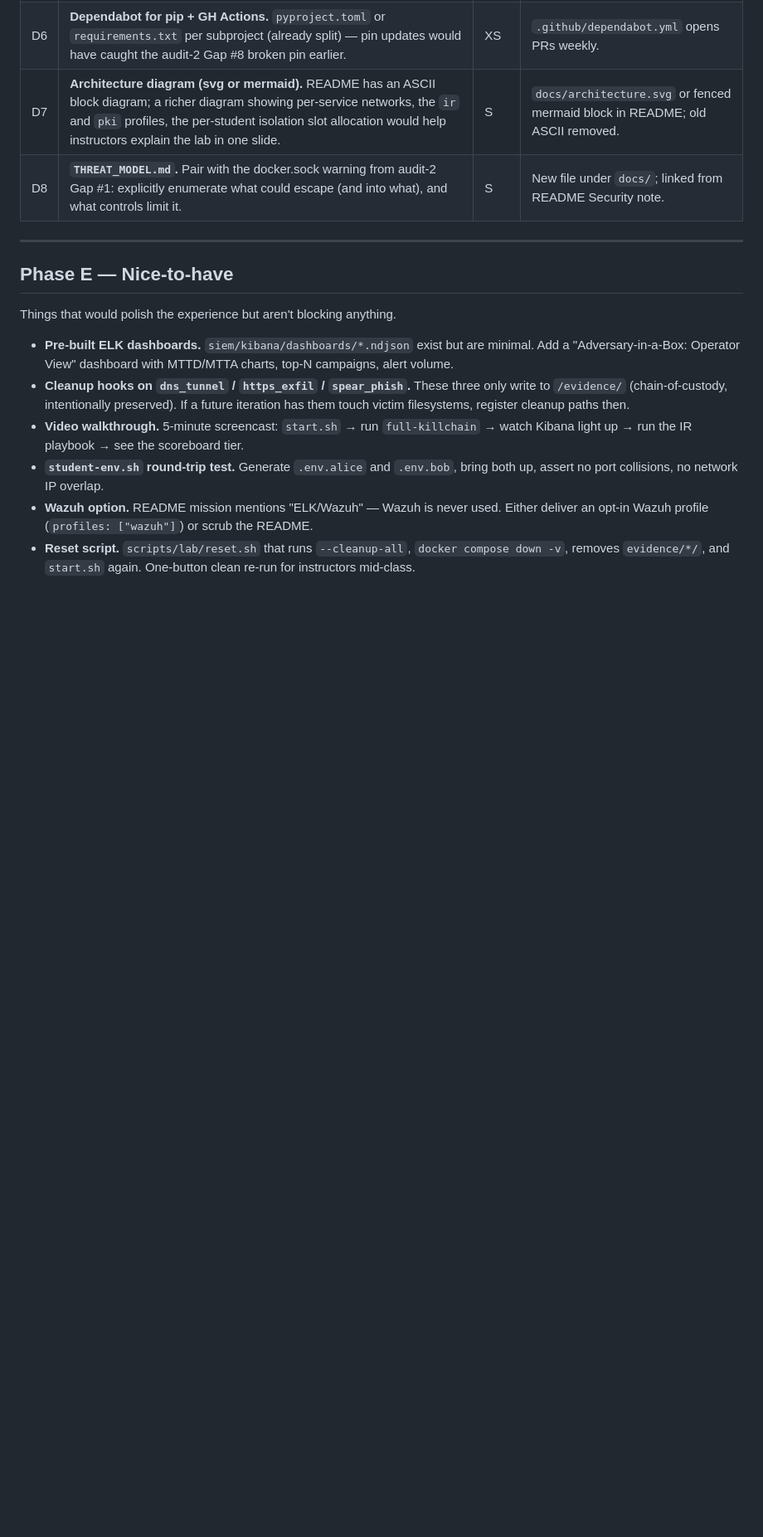
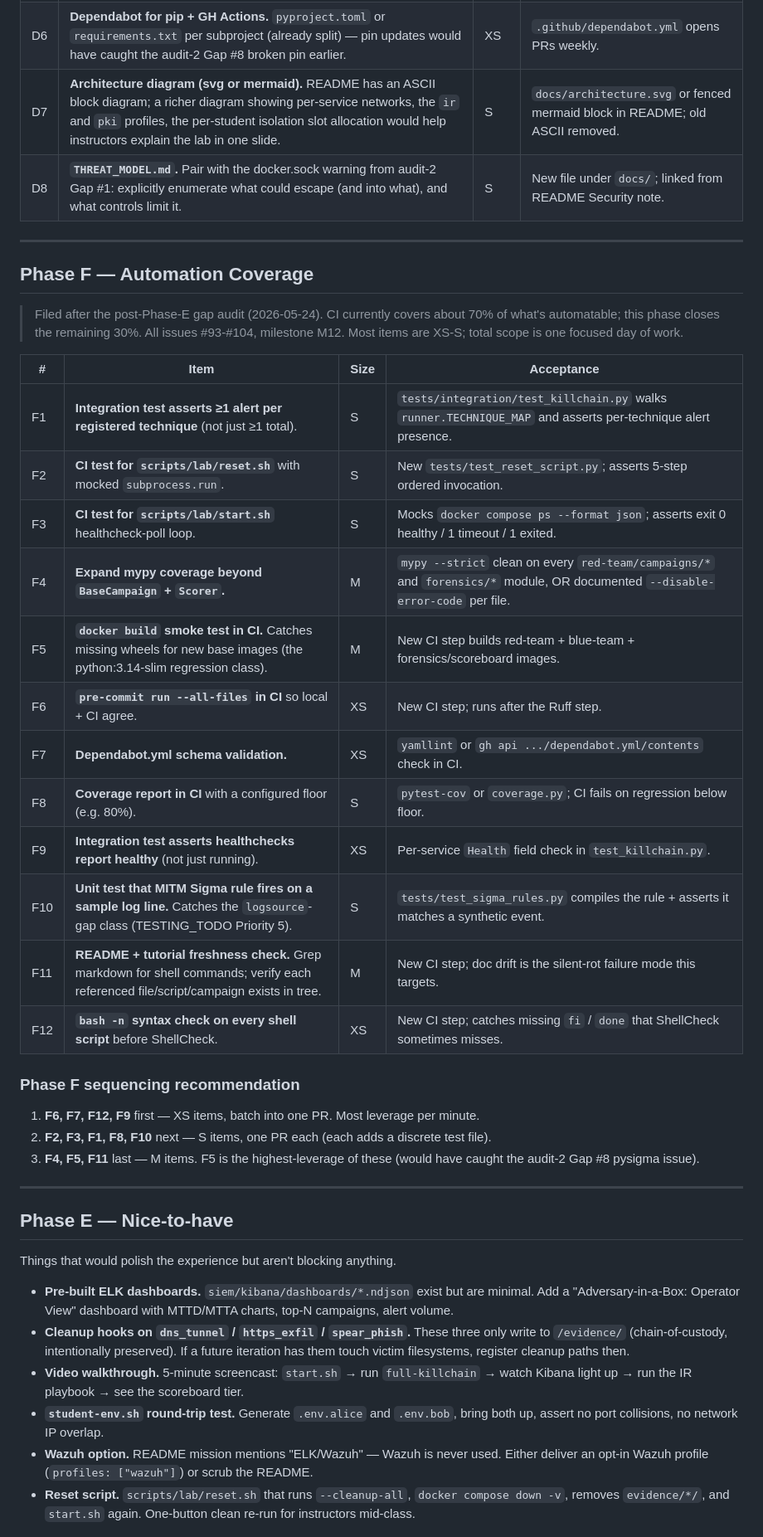
Before and after one commit to voltron-1/Adversary-in-a-box, a Markdown page: docs/IMPLEMENTATION_PLAN.md, the part around one of its changes. Shown at 83% size. Rendered like a GitHub page; blank space fills up the shorter version.

Commit message:
plan: add Phase F (Automation Coverage) -- 12 CI gaps
Post-Phase-E gap audit (2026-05-24) found ~12 places where CI could
catch a regression class but currently doesn't. Filed as M12 with
issues #93-#104. Total scope is one focused day; most items XS-S.

  * F1-F3: CI tests for the operational verbs (start.sh, reset.sh)
    and per-technique integration coverage. Phase C7 + E6 shipped
    code with zero CI; this closes it.
  * F4-F5: type + build coverage expansion. F4 widens mypy strict
    beyond the 2 modules audited in C3; F5 adds docker build to CI
    (would have caught audit-2 Gap #8 + Phase A1 pyyaml conflict
    before they hit dev boxes).
  * F6, F12: local-vs-CI parity (pre-commit + bash -n).
  * F7-F9: small checks that catch silent regressions (dependabot
    yaml syntax, coverage floor, healthcheck-state assertion).
  * F10: closes the MITM Sigma logsource gap test (TESTING_TODO
    Priority 5) at the unit-test level.
  * F11: README + tutorial freshness check -- catches doc drift,
    which is the most common silent-rot failure mode.

Sequencing rec added: XS batch first, S items second, M items last.
Plan notes that v0.2.1 is NOT gated on Phase F -- it ships
independently as a "dependency bumps blessed" release.

Co-Authored-By: Claude Opus 4.7 (1M context) <noreply@anthropic.com>

```diff
--- a/docs/IMPLEMENTATION_PLAN.md
+++ b/docs/IMPLEMENTATION_PLAN.md
@@ -97,6 +97,36 @@ README badge claims Security+ SY0-701; the cert spans 5 domains; only
 
 ---
 
+## Phase F — Automation Coverage
+
+> Filed after the post-Phase-E gap audit (2026-05-24). CI currently
+> covers about 70% of what's automatable; this phase closes the
+> remaining 30%. All issues #93-#104, milestone M12. Most items are
+> XS-S; total scope is one focused day of work.
+
+| # | Item | Size | Acceptance |
+|---|---|---|---|
+| F1 | **Integration test asserts ≥1 alert per registered technique** (not just ≥1 total). | S | `tests/integration/test_killchain.py` walks `runner.TECHNIQUE_MAP` and asserts per-technique alert presence. |
+| F2 | **CI test for `scripts/lab/reset.sh`** with mocked `subprocess.run`. | S | New `tests/test_reset_script.py`; asserts 5-step ordered invocation. |
+| F3 | **CI test for `scripts/lab/start.sh`** healthcheck-poll loop. | S | Mocks `docker compose ps --format json`; asserts exit 0 healthy / 1 timeout / 1 exited. |
+| F4 | **Expand mypy coverage beyond `BaseCampaign` + `Scorer`.** | M | `mypy --strict` clean on every `red-team/campaigns/*` and `forensics/*` module, OR documented `--disable-error-code` per file. |
+| F5 | **`docker build` smoke test in CI.** Catches missing wheels for new base images (the python:3.14-slim regression class). | M | New CI step builds red-team + blue-team + forensics/scoreboard images. |
+| F6 | **`pre-commit run --all-files` in CI** so local + CI agree. | XS | New CI step; runs after the Ruff step. |
+| F7 | **Dependabot.yml schema validation.** | XS | `yamllint` or `gh api .../dependabot.yml/contents` check in CI. |
+| F8 | **Coverage report in CI** with a configured floor (e.g. 80%). | S | `pytest-cov` or `coverage.py`; CI fails on regression below floor. |
+| F9 | **Integration test asserts healthchecks report healthy** (not just running). | XS | Per-service `Health` field check in `test_killchain.py`. |
+| F10 | **Unit test that MITM Sigma rule fires on a sample log line.** Catches the `logsource`-gap class (TESTING_TODO Priority 5). | S | `tests/test_sigma_rules.py` compiles the rule + asserts it matches a synthetic event. |
+| F11 | **README + tutorial freshness check.** Grep markdown for shell commands; verify each referenced file/script/campaign exists in tree. | M | New CI step; doc drift is the silent-rot failure mode this targets. |
+| F12 | **`bash -n` syntax check on every shell script** before ShellCheck. | XS | New CI step; catches missing `fi` / `done` that ShellCheck sometimes misses. |
+
+### Phase F sequencing recommendation
+
+1. **F6, F7, F12, F9** first — XS items, batch into one PR. Most leverage per minute.
+2. **F2, F3, F1, F8, F10** next — S items, one PR each (each adds a discrete test file).
+3. **F4, F5, F11** last — M items. F5 is the highest-leverage of these (would have caught the audit-2 Gap #8 pysigma issue).
+
+---
+
 ## Phase E — Nice-to-have
 
 Things that would polish the experience but aren't blocking anything.
```
Also changed, not shown: other parts of docs/IMPLEMENTATION_PLAN.md (+1 -0 lines).
